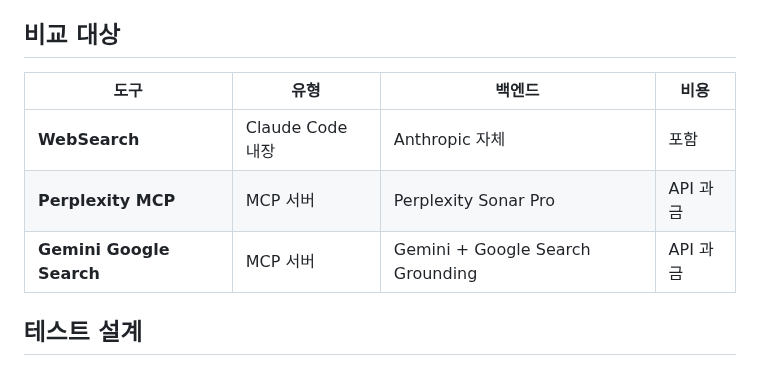
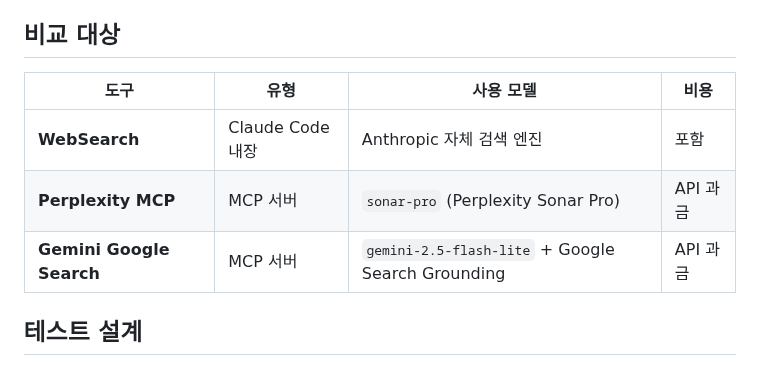
Before and after one commit to hansonkim/hansonkim.github.io, a Markdown page: src/posts/search-mcp-comparison.md, the part around the change. Drawn GitHub-style.

Commit message:
Sync blog posts (update: claude-code-config-management.md, update: claude-code-hooks-blog-automation.md, update: deepseek_ocr_blog.md, update: search-mcp-comparison.md) - 2026. 3. 18. PM 2:48:04

```diff
--- a/src/posts/search-mcp-comparison.md
+++ b/src/posts/search-mcp-comparison.md
@@ -41,11 +41,11 @@ Claude Code에서 웹 검색이 필요할 때, 어떤 도구를 써야 할까요
 
 ## 비교 대상
 
-| 도구 | 유형 | 백엔드 | 비용 |
+| 도구 | 유형 | 사용 모델 | 비용 |
 |---|---|---|---|
-| **WebSearch** | Claude Code 내장 | Anthropic 자체 | 포함 |
-| **Perplexity MCP** | MCP 서버 | Perplexity Sonar Pro | API 과금 |
-| **Gemini Google Search** | MCP 서버 | Gemini + Google Search Grounding | API 과금 |
+| **WebSearch** | Claude Code 내장 | Anthropic 자체 검색 엔진 | 포함 |
+| **Perplexity MCP** | MCP 서버 | `sonar-pro` (Perplexity Sonar Pro) | API 과금 |
+| **Gemini Google Search** | MCP 서버 | `gemini-2.5-flash-lite` + Google Search Grounding | API 과금 |
 
 ## 테스트 설계
 
```
